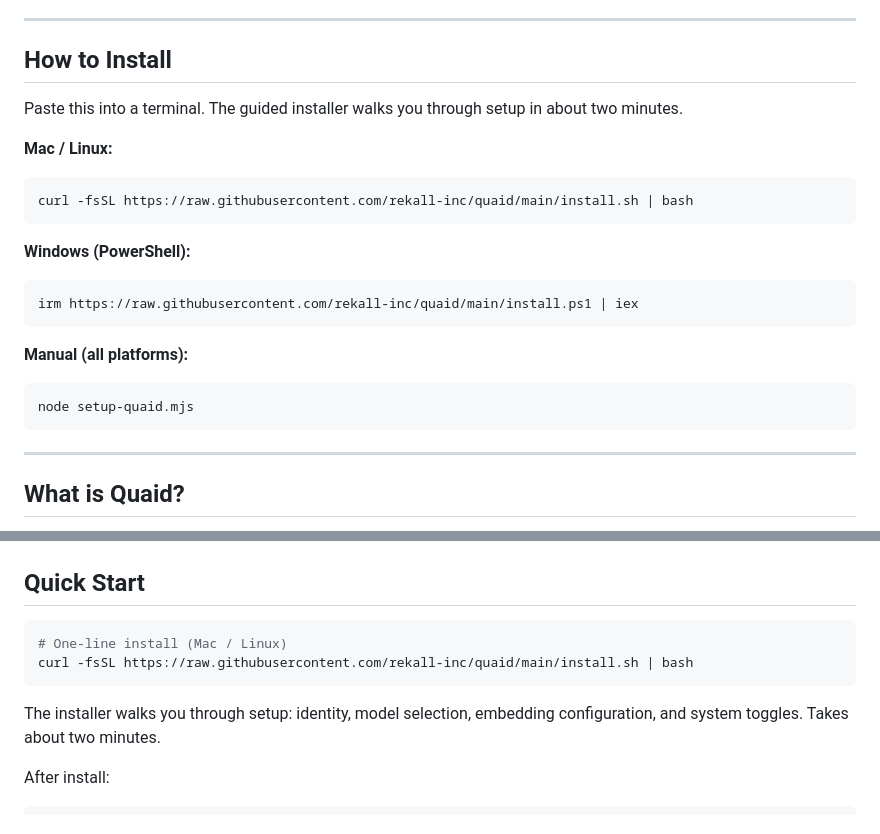
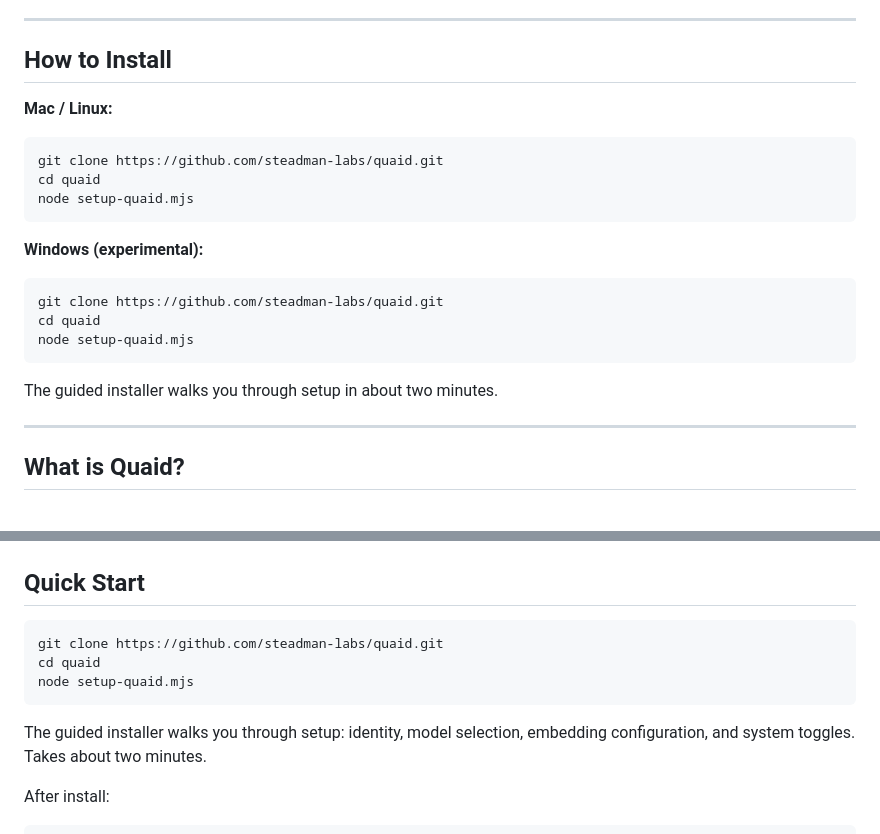
Before and after one commit to Steadman-Labs/quaid, a Markdown page: README.md, 2 parts joined by grey strips. GitHub-like rendering.

Commit message:
docs: fix install instructions — git clone, mark Windows experimental
- Replace curl one-liner with git clone + node setup-quaid.mjs
- Mark Windows as experimental
- Same install script works for Mac and Linux

````diff
--- a/README.md
+++ b/README.md
@@ -16,22 +16,21 @@ Quaid is a memory plugin built for the OpenClaw AI agent framework. It could be
 
 ## How to Install
 
-Paste this into a terminal. The guided installer walks you through setup in about two minutes.
-
 **Mac / Linux:**
 ```bash
-curl -fsSL https://raw.githubusercontent.com/rekall-inc/quaid/main/install.sh | bash
+git clone https://github.com/steadman-labs/quaid.git
+cd quaid
+node setup-quaid.mjs
 ```
 
-**Windows (PowerShell):**
+**Windows (experimental):**
 ```powershell
-irm https://raw.githubusercontent.com/rekall-inc/quaid/main/install.ps1 | iex
+git clone https://github.com/steadman-labs/quaid.git
+cd quaid
+node setup-quaid.mjs
 ```
 
-**Manual (all platforms):**
-```bash
-node setup-quaid.mjs
-```
+The guided installer walks you through setup in about two minutes.
 
 ---
 
@@ -141,11 +140,12 @@ Because the system leans heavily on LLM reasoning, Quaid naturally scales with A
 ## Quick Start
 
 ```bash
-# One-line install (Mac / Linux)
-curl -fsSL https://raw.githubusercontent.com/rekall-inc/quaid/main/install.sh | bash
+git clone https://github.com/steadman-labs/quaid.git
+cd quaid
+node setup-quaid.mjs
 ```
 
-The installer walks you through setup: identity, model selection, embedding configuration, and system toggles. Takes about two minutes.
+The guided installer walks you through setup: identity, model selection, embedding configuration, and system toggles. Takes about two minutes.
 
 After install:
 
````
